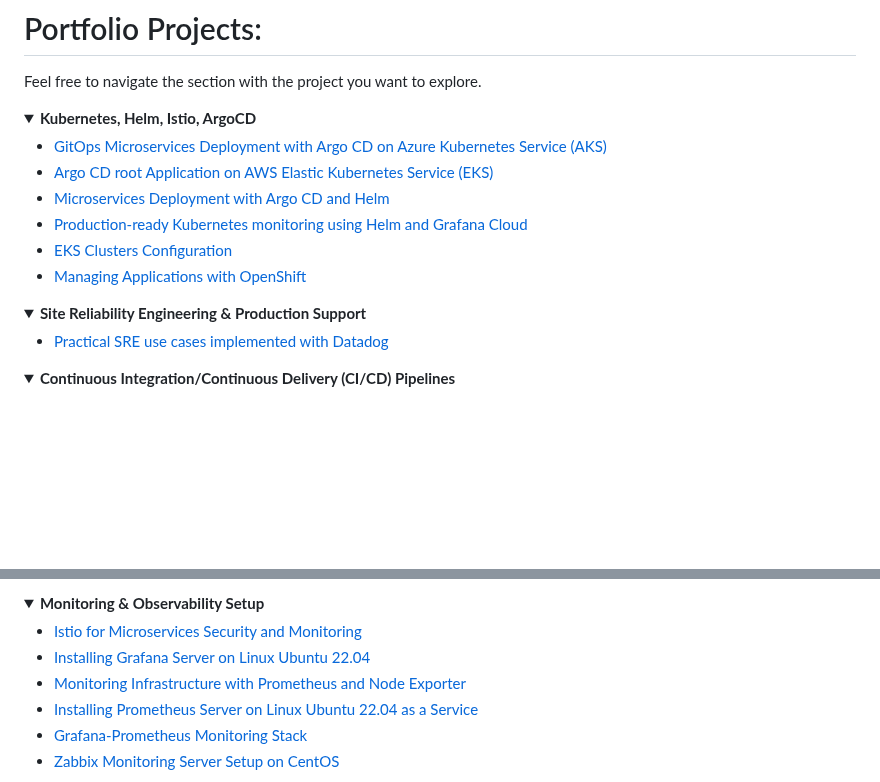
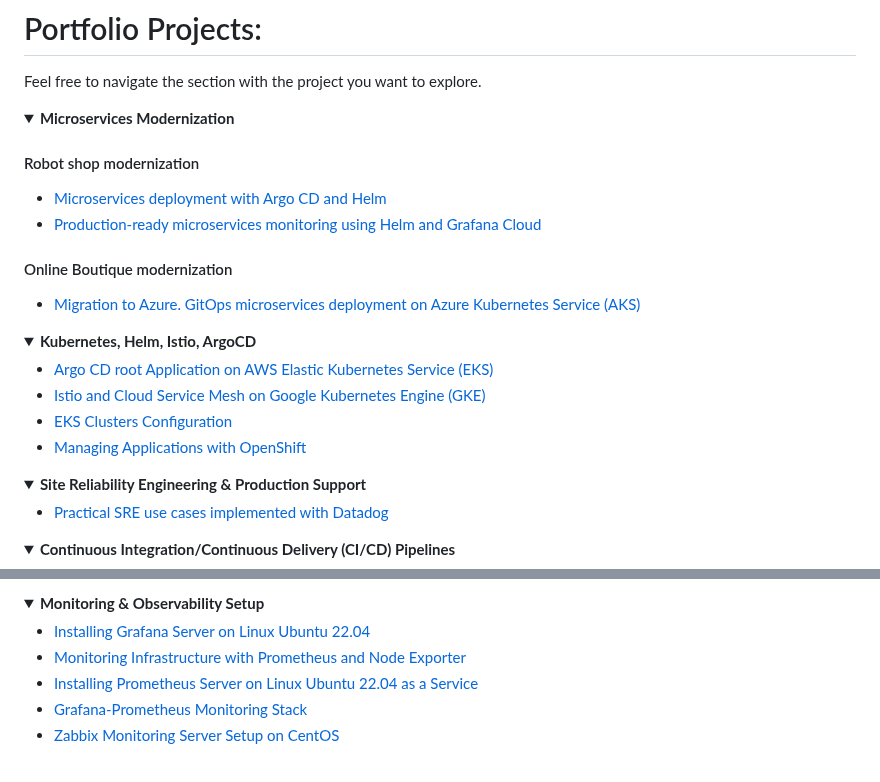
Before and after one commit to DimitryZH/Portfolio-Projects, a Markdown page: README.md, 2 parts joined by grey strips. Drawn GitHub-style; folded sections open; blank space fills up the shorter version.

Commit message:
Revise project details in README.md
Updated project links and descriptions in the README.

```diff
--- a/README.md
+++ b/README.md
@@ -1,14 +1,21 @@
 # Portfolio Projects:
 Feel free to navigate the section with the project you want to explore.
 
+<details> <summary><strong>Microservices Modernization</strong></summary>
+
+#### Robot shop modernization
+- [Microservices deployment with Argo CD and Helm](https://github.com/DimitryZH/robot-shop-modernization/tree/main/ArgoCD)
+- [Production-ready microservices monitoring using Helm and Grafana Cloud](https://github.com/DimitryZH/robot-shop-modernization/tree/main/Grafana)
+#### Online Boutique modernization
+- [Migration to  Azure. GitOps microservices deployment on Azure Kubernetes Service (AKS)](https://github.com/DimitryZH/online-boutique-modernization)
+</details>
 <details> <summary><strong>Kubernetes, Helm, Istio, ArgoCD</strong></summary>
 
-- [GitOps Microservices Deployment with Argo CD on Azure Kubernetes Service (AKS)](https://github.com/DimitryZH/azure-argocd-online-shop)
 - [Argo CD root Application on AWS Elastic Kubernetes Service (EKS)](https://github.com/DimitryZH/argo-cd-app)
-- [Microservices Deployment with Argo CD and Helm](https://github.com/DimitryZH/robot-shop-clone/tree/main/ArgoCD)
-- [Production-ready Kubernetes monitoring using Helm and Grafana Cloud](https://github.com/DimitryZH/robot-shop-clone/tree/main/Grafana)
+- [Istio and Cloud Service Mesh on Google Kubernetes Engine (GKE)](https://github.com/DimitryZH/istiolf)
 - [EKS Clusters Configuration](https://github.com/DimitryZH/eks-clusters)
 - [Managing Applications with OpenShift](https://github.com/DimitryZH/manage-app-with-openshift)
+
 </details>
 
 <details> <summary><strong>Site Reliability Engineering & Production Support</strong></summary>
@@ -71,7 +78,7 @@ Feel free to navigate the section with the project you want to explore.
 
 <details><summary><strong>Monitoring & Observability Setup</strong></summary>
 
-- [Istio for Microservices Security and Monitoring](https://github.com/DimitryZH/istiolf)
+
 - [Installing Grafana Server on Linux Ubuntu 22.04](https://github.com/DimitryZH/installing-grafana-server)
 - [Monitoring Infrastructure with Prometheus and Node Exporter](https://github.com/DimitryZH/prometheus-monitoring)
 - [Installing Prometheus Server on Linux Ubuntu 22.04 as a Service](https://github.com/DimitryZH/installing-prometheus-server)
```
